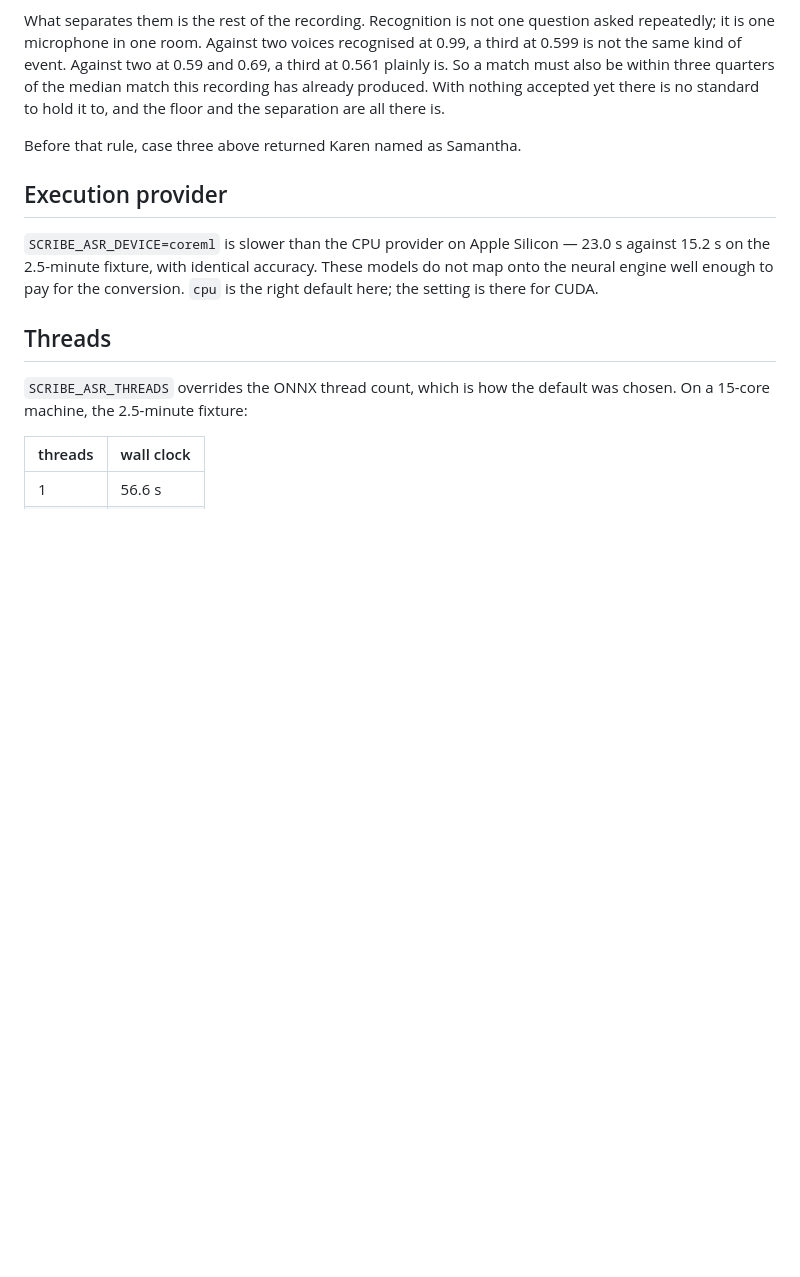
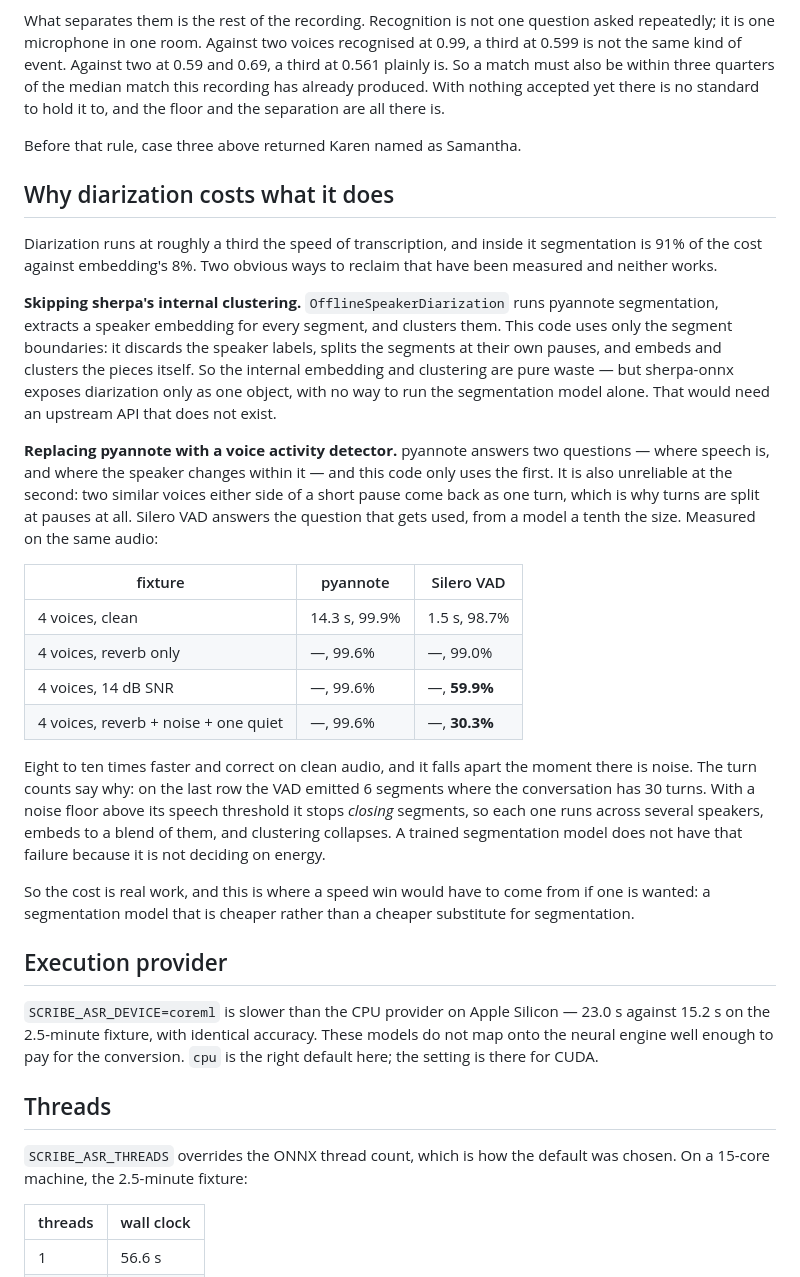
Before and after one commit to dmoore-dwmmholdings/scribe-local, a Markdown page: docs/measuring-diarization.md, the part around the change. GitHub-like rendering; blank space fills up the shorter version.

Commit message:
Record why the obvious diarization speed win does not work
Diarization runs at a third the speed of transcription and segmentation is 91%
of it, so the question is whether that work is needed. pyannote answers two
things — where speech is, and where the speaker changes within it — and this
code uses only the first, discarding the speaker labels and splitting segments
at their own pauses instead. It is also unreliable at the second: two similar
voices either side of a short pause come back as one turn, which is the reason
splitting at pauses exists. Silero VAD answers the question that gets used,
from a model a tenth the size.

Built it, measured it, threw it away. Eight to ten times faster, and on clean
audio near enough as accurate — 98.7% against 99.9%. Then: 59.9% at 14 dB
signal-to-noise, and 30.3% with reverberation and noise together, where
pyannote holds 99.6%.

The turn counts explain it. On the worst case the VAD emitted six segments for
a thirty-turn conversation. With a noise floor above its speech threshold it
stops *closing* segments rather than failing to open them, so each one runs
across several speakers, embeds to a blend of them, and the clustering built on
those embeddings collapses. A model trained to segment does not have that
failure because it is not deciding on energy. The cost is real work.

The code is reverted; what is kept is the measurement, next to the other dead
end above it — sherpa-onnx exposes diarization only as a single object, so the
internal embedding and clustering this code discards cannot be skipped without
an upstream API that does not exist. Both are the first things somebody looking
at that 91% would try.

Co-Authored-By: Claude Opus 5 (1M context) <noreply@anthropic.com>
Claude-Session: https://claude.ai/code/session_01KzoGXC8j7yPdLv7uaNEvNU

```diff
--- a/docs/measuring-diarization.md
+++ b/docs/measuring-diarization.md
@@ -254,6 +254,46 @@ separation are all there is.
 
 Before that rule, case three above returned Karen named as Samantha.
 
+## Why diarization costs what it does
+
+Diarization runs at roughly a third the speed of transcription, and inside it
+segmentation is 91% of the cost against embedding's 8%. Two obvious ways to
+reclaim that have been measured and neither works.
+
+**Skipping sherpa's internal clustering.** `OfflineSpeakerDiarization` runs
+pyannote segmentation, extracts a speaker embedding for every segment, and
+clusters them. This code uses only the segment boundaries: it discards the
+speaker labels, splits the segments at their own pauses, and embeds and clusters
+the pieces itself. So the internal embedding and clustering are pure waste — but
+sherpa-onnx exposes diarization only as one object, with no way to run the
+segmentation model alone. That would need an upstream API that does not exist.
+
+**Replacing pyannote with a voice activity detector.** pyannote answers two
+questions — where speech is, and where the speaker changes within it — and this
+code only uses the first. It is also unreliable at the second: two similar
+voices either side of a short pause come back as one turn, which is why turns
+are split at pauses at all. Silero VAD answers the question that gets used, from
+a model a tenth the size. Measured on the same audio:
+
+| fixture | pyannote | Silero VAD |
+|---|---|---|
+| 4 voices, clean | 14.3 s, 99.9% | 1.5 s, 98.7% |
+| 4 voices, reverb only | —, 99.6% | —, 99.0% |
+| 4 voices, 14 dB SNR | —, 99.6% | —, **59.9%** |
+| 4 voices, reverb + noise + one quiet | —, 99.6% | —, **30.3%** |
+
+Eight to ten times faster and correct on clean audio, and it falls apart the
+moment there is noise. The turn counts say why: on the last row the VAD emitted
+6 segments where the conversation has 30 turns. With a noise floor above its
+speech threshold it stops *closing* segments, so each one runs across several
+speakers, embeds to a blend of them, and clustering collapses. A trained
+segmentation model does not have that failure because it is not deciding on
+energy.
+
+So the cost is real work, and this is where a speed win would have to come from
+if one is wanted: a segmentation model that is cheaper rather than a cheaper
+substitute for segmentation.
+
 ## Execution provider
 
 `SCRIBE_ASR_DEVICE=coreml` is slower than the CPU provider on Apple Silicon —
```
